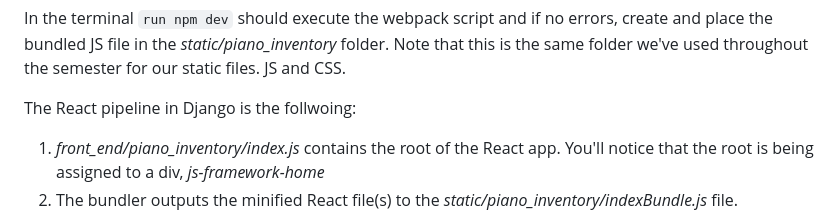
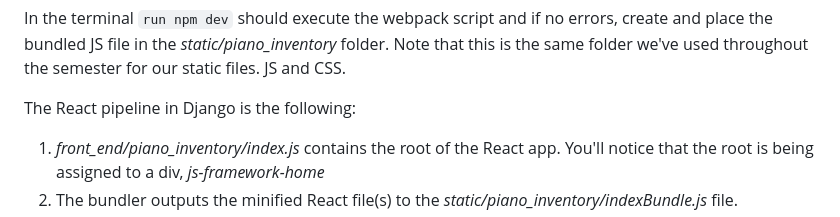
Before and after one commit to nolaProgramierer/django-react-hybrid, a Markdown page: README.md, the part around the change. Drawn GitHub-style.

```diff
--- a/README.md
+++ b/README.md
@@ -43,7 +43,7 @@ In *webpack.config.js* there are 3 key:value pairs.  The 1st, *entry*, sets the
 
 In the terminal `run npm dev` should execute the webpack script and if no errors, create and place the bundled JS file in the *static/piano_inventory* folder.  Note that this is the same folder we've used throughout the semester for our static files. JS and CSS.
 
-The React pipeline in Django is the follwoing:
+The React pipeline in Django is the following:
 1) *front_end/piano_inventory/index.js* contains the root of the React app. You'll notice that the root is being assigned to a div, *js-framework-home*
 2) The bundler outputs the minified React file(s) to the *static/piano_inventory/indexBundle.js* file.
 3) In the *templates/piano_inventory/index_inventory.html* file the bundled JS file in step 2 is called as a script on line 17. Remember, that React is being served as a static asset.  This is really no different than calling any JS script you've written in an external JS file.  The only difference being its React JS.
```
